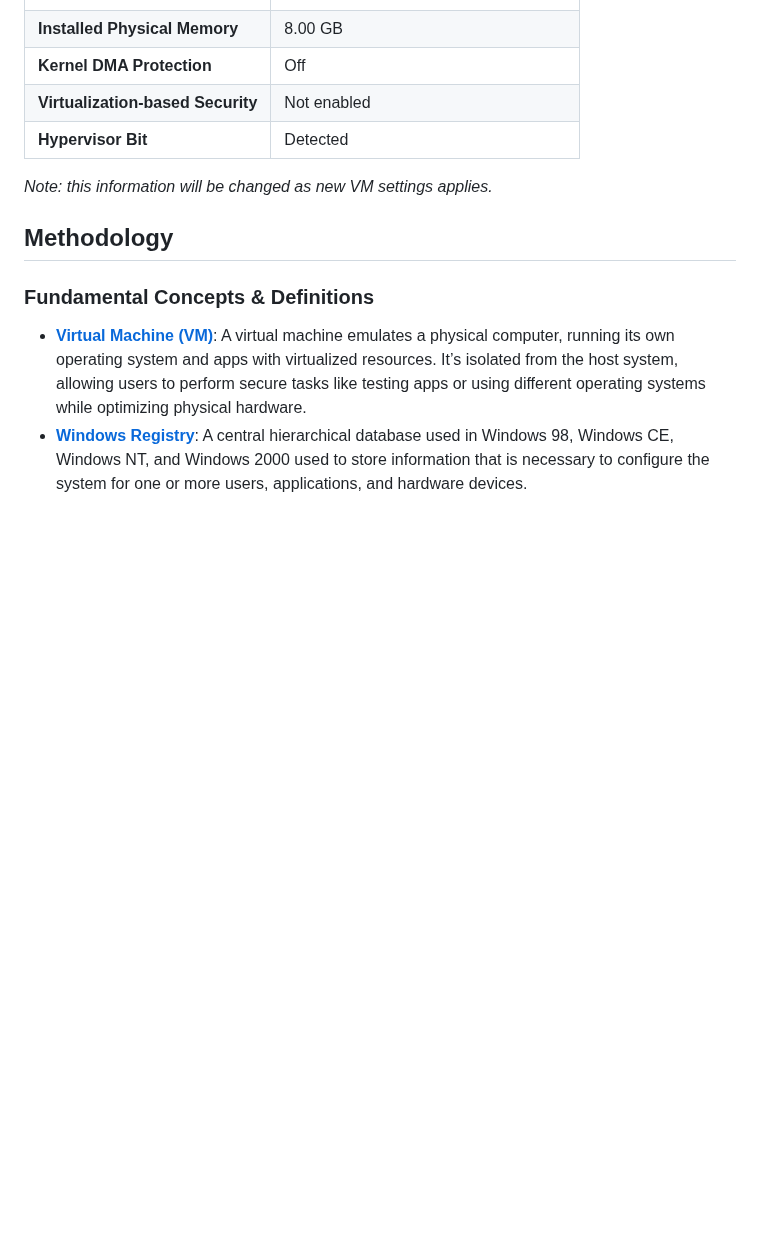
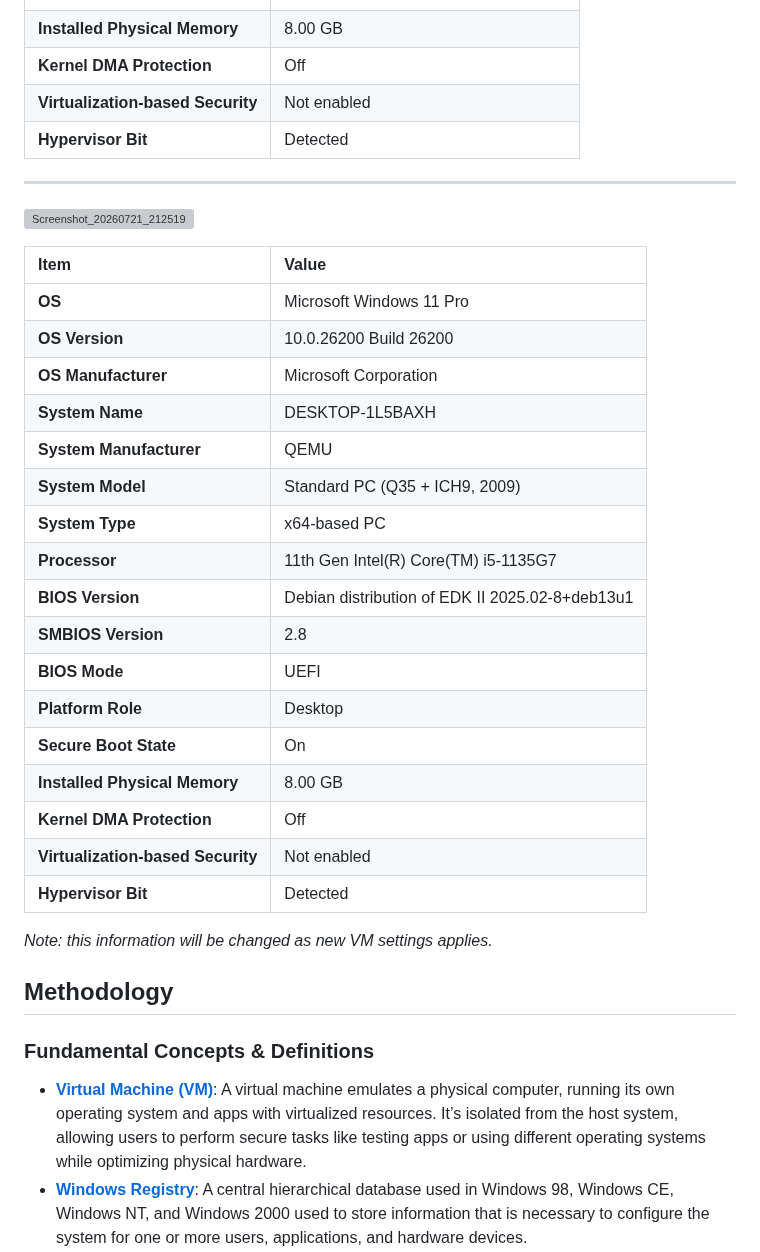
Before and after one commit to therustymate/EVirt_SEB, a Markdown page: README.md, the part around one of its changes. GitHub-like rendering; blank space fills up the shorter version; grey boxes are pictures that could not be loaded.

```diff
--- a/README.md
+++ b/README.md
@@ -59,6 +69,31 @@ The scope of this project covers [Windows Safe Exam Browser v3.10.2](https://git
 | **Virtualization-based Security** | Not enabled                           |
 | **Hypervisor Bit**                | Detected                              |
 
+---
+
+![Screenshot_20260721_212519](./rsrc/rdp/remmina_Windows%2011_192.168.122.145_20260727-053119.png)
+
+| Item                              | Value                                             |
+|:----------------------------------|:--------------------------------------------------|
+| **OS**                            | Microsoft Windows 11 Pro                          |
+| **OS Version**                    | 10.0.26200 Build 26200                            |
+| **OS Manufacturer**               | Microsoft Corporation                             |
+| **System Name**                   | DESKTOP-1L5BAXH                                   |
+| **System Manufacturer**           | QEMU                                              |
+| **System Model**                  | Standard PC (Q35 + ICH9, 2009)                    |
+| **System Type**                   | x64-based PC                                      |
+| **Processor**                     | 11th Gen Intel(R) Core(TM) i5-1135G7              |
+| **BIOS Version**                  | Debian distribution of EDK II 2025.02-8+deb13u1   |
+| **SMBIOS Version**                | 2.8                                               |
+| **BIOS Mode**                     | UEFI                                              |
+| **Platform Role**                 | Desktop                                           |
+| **Secure Boot State**             | On                                                |
+| **Installed Physical Memory**     | 8.00 GB                                           |
+| **Kernel DMA Protection**         | Off                                               |
+| **Virtualization-based Security** | Not enabled                                       |
+| **Hypervisor Bit**                | Detected                                          |
+
+
 *Note: this information will be changed as new VM settings applies.*
 
 ## Methodology
```
Also changed, not shown: other parts of README.md (+18 -0 lines), research/README.md (+10 -1 lines), rsrc/screenshots/Screenshot_2026-07-27_17-33-01.png (added), rsrc/screenshots/Screenshot_2026-07-27_23-59-16.png (added), rsrc/screenshots/Screenshot_2026-07-27_23-59-52.png (added), 14 other files.
